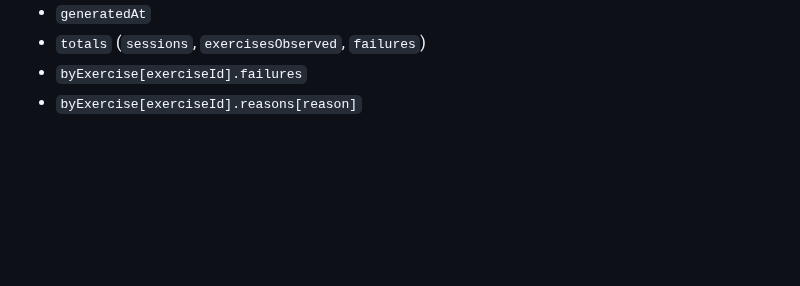
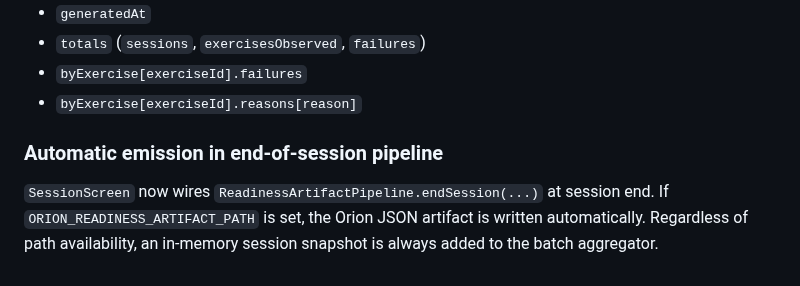
Before and after one commit to dbachynskyy/pt-tracker, a Markdown page: docs/cv_module.md, the part around the change. Drawn GitHub-style; blank space fills up the shorter version.

Commit message:
docs(cv): describe automatic Orion artifact emission at end session

```diff
--- a/docs/cv_module.md
+++ b/docs/cv_module.md
@@ -239,3 +239,9 @@ Artifact shape highlights:
 - `totals` (`sessions`, `exercisesObserved`, `failures`)
 - `byExercise[exerciseId].failures`
 - `byExercise[exerciseId].reasons[reason]`
+
+### Automatic emission in end-of-session pipeline
+
+`SessionScreen` now wires `ReadinessArtifactPipeline.endSession(...)` at session end.
+If `ORION_READINESS_ARTIFACT_PATH` is set, the Orion JSON artifact is written automatically.
+Regardless of path availability, an in-memory session snapshot is always added to the batch aggregator.
```
